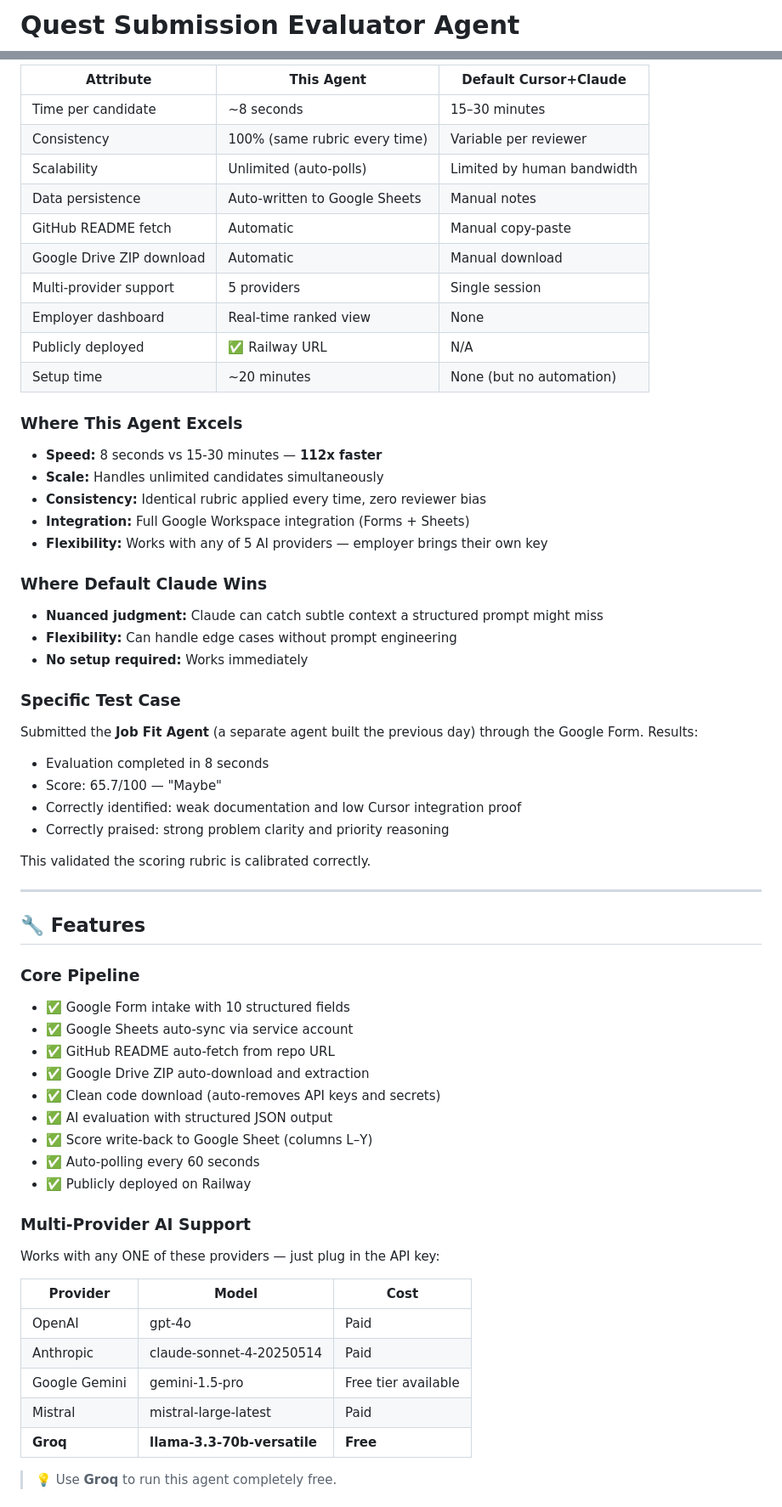
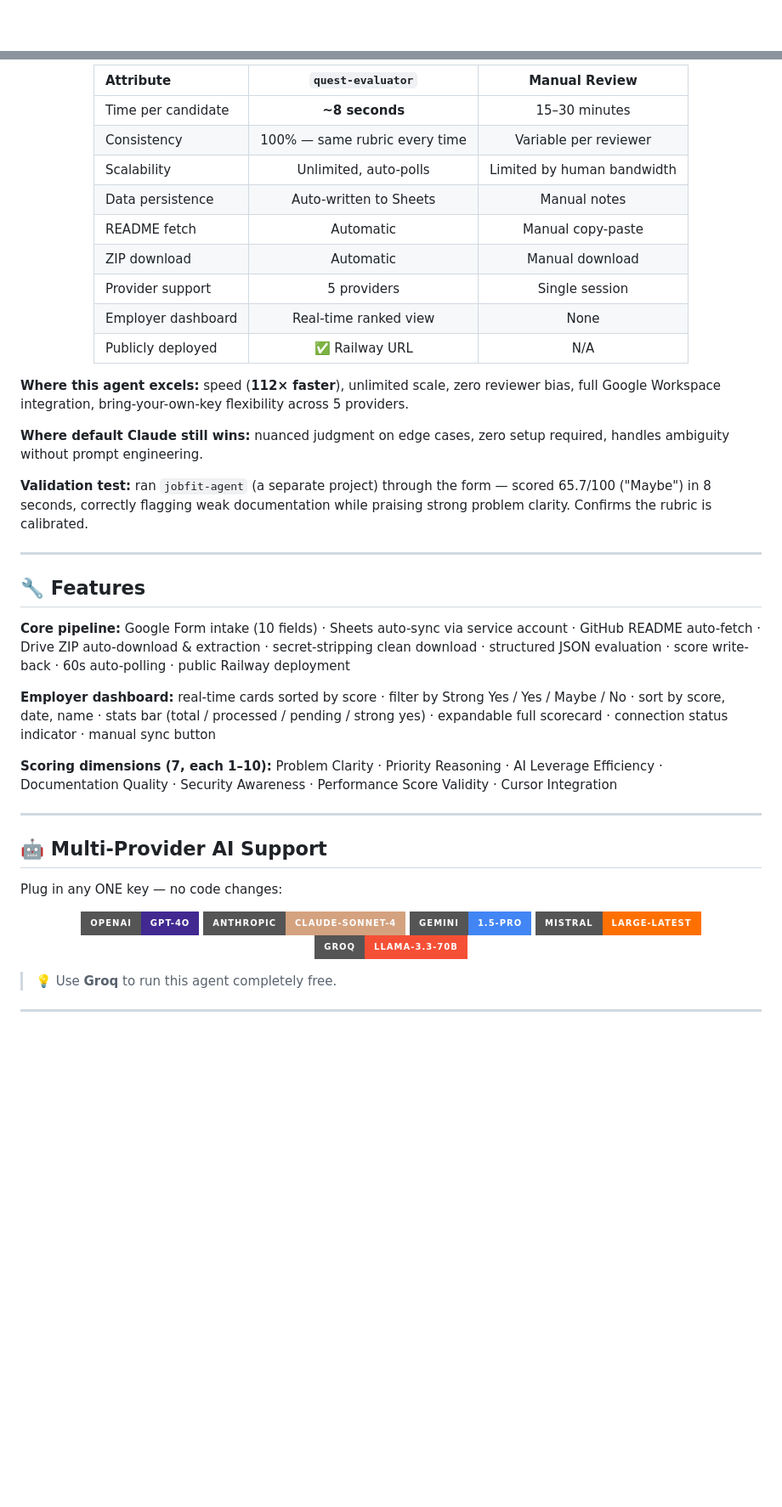
Before and after one commit to bsuraj-2699/quest-evaluator, a Markdown page: README.md, 2 parts joined by grey strips. Shown at 85% size. Rendered like a GitHub page; badges without logos; blank space fills up the shorter version.

```diff
--- a/README.md
+++ b/README.md
@@ -1,2 +1,2 @@
-# Quest Submission Evaluator Agent
+<div align="center">
 
@@ -78,60 +70,45 @@ The score is calculated across 5 dimensions:
 
-| Attribute | This Agent | Default Cursor+Claude |
-|---|---|---|
-| Time per candidate | ~8 seconds | 15–30 minutes |
-| Consistency | 100% (same rubric every time) | Variable per reviewer |
-| Scalability | Unlimited (auto-polls) | Limited by human bandwidth |
-| Data persistence | Auto-written to Google Sheets | Manual notes |
-| GitHub README fetch | Automatic | Manual copy-paste |
-| Google Drive ZIP download | Automatic | Manual download |
-| Multi-provider support | 5 providers | Single session |
+| Attribute | `quest-evaluator` | Manual Review |
+|:---|:---:|:---:|
+| Time per candidate | **~8 seconds** | 15–30 minutes |
+| Consistency | 100% — same rubric every time | Variable per reviewer |
+| Scalability | Unlimited, auto-polls | Limited by human bandwidth |
+| Data persistence | Auto-written to Sheets | Manual notes |
+| README fetch | Automatic | Manual copy-paste |
+| ZIP download | Automatic | Manual download |
+| Provider support | 5 providers | Single session |
 | Employer dashboard | Real-time ranked view | None |
 | Publicly deployed | ✅ Railway URL | N/A |
-| Setup time | ~20 minutes | None (but no automation) |
 
-### Where This Agent Excels
-- **Speed:** 8 seconds vs 15-30 minutes — **112x faster**
-- **Scale:** Handles unlimited candidates simultaneously
-- **Consistency:** Identical rubric applied every time, zero reviewer bias
-- **Integration:** Full Google Workspace integration (Forms + Sheets)
-- **Flexibility:** Works with any of 5 AI providers — employer brings their own key
+</div>
 
-### Where Default Claude Wins
-- **Nuanced judgment:** Claude can catch subtle context a structured prompt might miss
-- **Flexibility:** Can handle edge cases without prompt engineering
-- **No setup required:** Works immediately
+**Where this agent excels:** speed (**112× faster**), unlimited scale, zero reviewer bias, full Google Workspace integration, bring-your-own-key flexibility across 5 providers.
 
-### Specific Test Case
-Submitted the **Job Fit Agent** (a separate agent built the previous day) through the Google Form. Results:
-- Evaluation completed in 8 seconds
-- Score: 65.7/100 — "Maybe"
-- Correctly identified: weak documentation and low Cursor integration proof
-- Correctly praised: strong problem clarity and priority reasoning
+**Where default Claude still wins:** nuanced judgment on edge cases, zero setup required, handles ambiguity without prompt engineering.
 
-This validated the scoring rubric is calibrated correctly.
+**Validation test:** ran `jobfit-agent` (a separate project) through the form — scored 65.7/100 ("Maybe") in 8 seconds, correctly flagging weak documentation while praising strong problem clarity. Confirms the rubric is calibrated.
 
 ---
 
 ## 🔧 Features
 
-### Core Pipeline
-- ✅ Google Form intake with 10 structured fields
-- ✅ Google Sheets auto-sync via service account
-- ✅ GitHub README auto-fetch from repo URL
-- ✅ Google Drive ZIP auto-download and extraction
-- ✅ Clean code download (auto-removes API keys and secrets)
-- ✅ AI evaluation with structured JSON output
-- ✅ Score write-back to Google Sheet (columns L–Y)
-- ✅ Auto-polling every 60 seconds
-- ✅ Publicly deployed on Railway
+**Core pipeline:** Google Form intake (10 fields) · Sheets auto-sync via service account · GitHub README auto-fetch · Drive ZIP auto-download & extraction · secret-stripping clean download · structured JSON evaluation · score write-back · 60s auto-polling · public Railway deployment
 
-### Multi-Provider AI Support
-Works with any ONE of these providers — just plug in the API key:
+**Employer dashboard:** real-time cards sorted by score · filter by Strong Yes / Yes / Maybe / No · sort by score, date, name · stats bar (total / processed / pending / strong yes) · expandable full scorecard · connection status indicator · manual sync button
 
-| Provider | Model | Cost |
-|---|---|---|
-| OpenAI | gpt-4o | Paid |
-| Anthropic | claude-sonnet-4-20250514 | Paid |
-| Google Gemini | gemini-1.5-pro | Free tier available |
-| Mistral | mistral-large-latest | Paid |
-| **Groq** | **llama-3.3-70b-versatile** | **Free** |
+**Scoring dimensions (7, each 1–10):** Problem Clarity · Priority Reasoning · AI Leverage Efficiency · Documentation Quality · Security Awareness · Performance Score Validity · Cursor Integration
+
+---
+
+## 🤖 Multi-Provider AI Support
+
+Plug in any ONE key — no code changes:
+
+<div align="center">
+
+![OpenAI](https://img.shields.io/badge/OpenAI-gpt--4o-412991?style=for-the-badge&logo=openai&logoColor=white)
+![Anthropic](https://img.shields.io/badge/Anthropic-claude--sonnet--4-D4A27F?style=for-the-badge&logoColor=white)
+![Gemini](https://img.shields.io/badge/Gemini-1.5--pro-4285F4?style=for-the-badge&logo=google&logoColor=white)
+![Mistral](https://img.shields.io/badge/Mistral-large--latest-FF7000?style=for-the-badge&logoColor=white)
+![Groq](https://img.shields.io/badge/Groq-llama--3.3--70b-F55036?style=for-the-badge&logoColor=white)
+
```
Also changed, not shown: other parts of README.md (+123 -173 lines).
